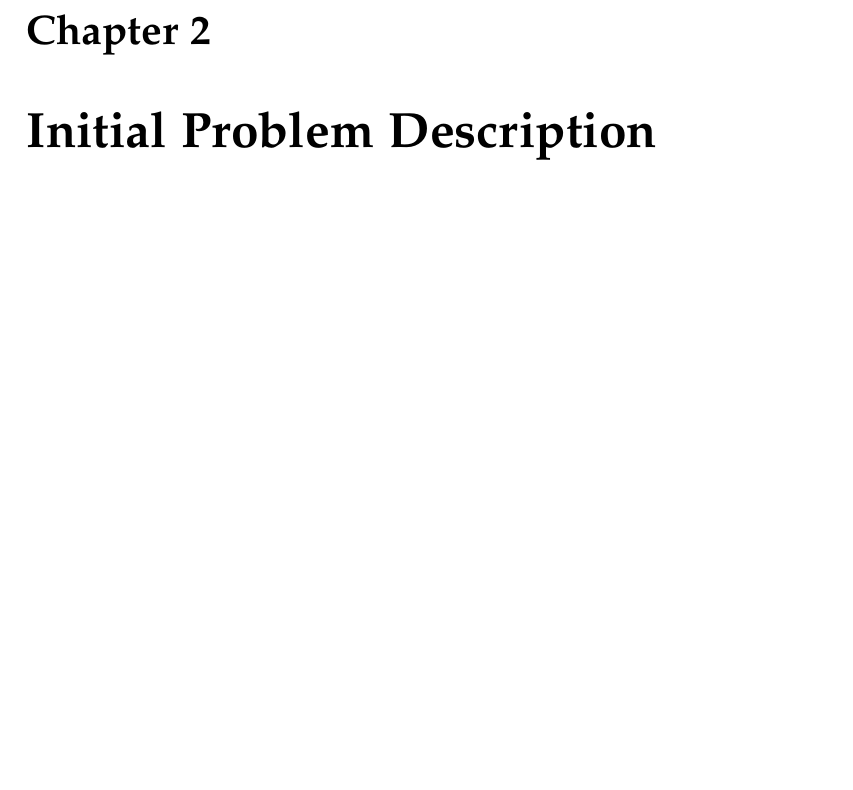
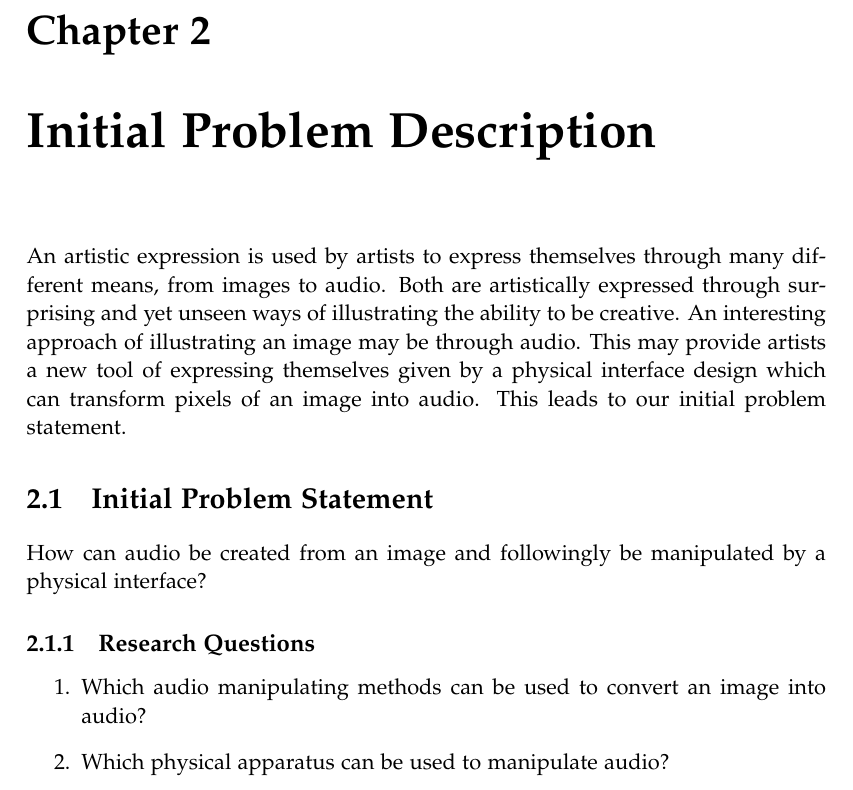
Before and after one commit to kaas-/MightyMuffins-Report, a LaTeX thesis (master.tex, which reads sections/initialproblem.tex): part of page 17 of 39, cut so that both start at the same text, the shorter picture padded with empty space. Compiled offline with pdfLaTeX.

Commit message:
Initial problem statement lagt op

```diff
--- a/sections/initialproblem.tex
+++ b/sections/initialproblem.tex
@@ -1,2 +1,14 @@
 %!TEX root = ../master.tex
 \chapter{Initial Problem Description}\label{ch:initproblem}
+An artistic expression is used by artists to express themselves through many different means, from images to audio. Both are artistically expressed through surprising and yet unseen ways of illustrating the ability to be creative. An interesting approach of  illustrating an image may be through audio. This may provide artists a new tool of expressing themselves given by a physical interface design which can transform pixels of an image into audio.  This leads to our initial problem statement.
+
+\section{Initial Problem Statement}\label{inistatement}
+
+How can audio be created from an image and followingly be manipulated by a physical interface?
+
+\subsection{Research Questions}\label{resquestions}
+
+\begin{enumerate}
+\item Which audio manipulating methods can be used to convert an image into audio?
+\item Which physical apparatus can be used to manipulate audio?
+\end{enumerate}
```
Also changed, not shown: 1 other file.
